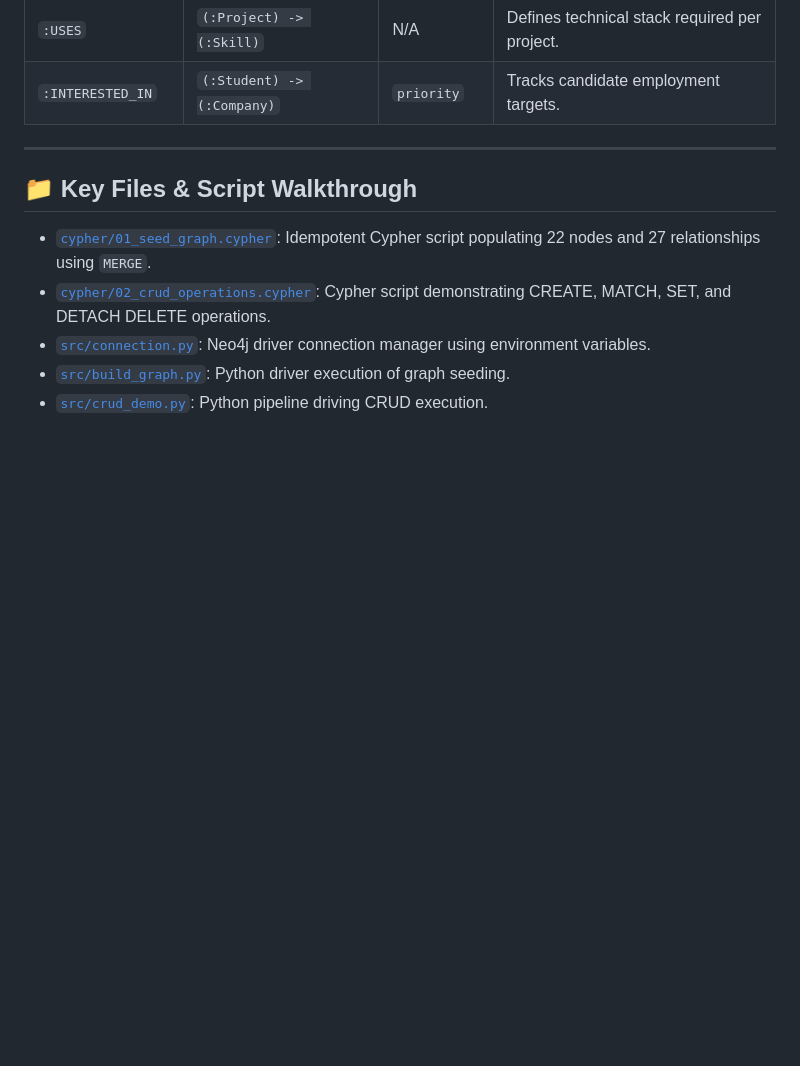
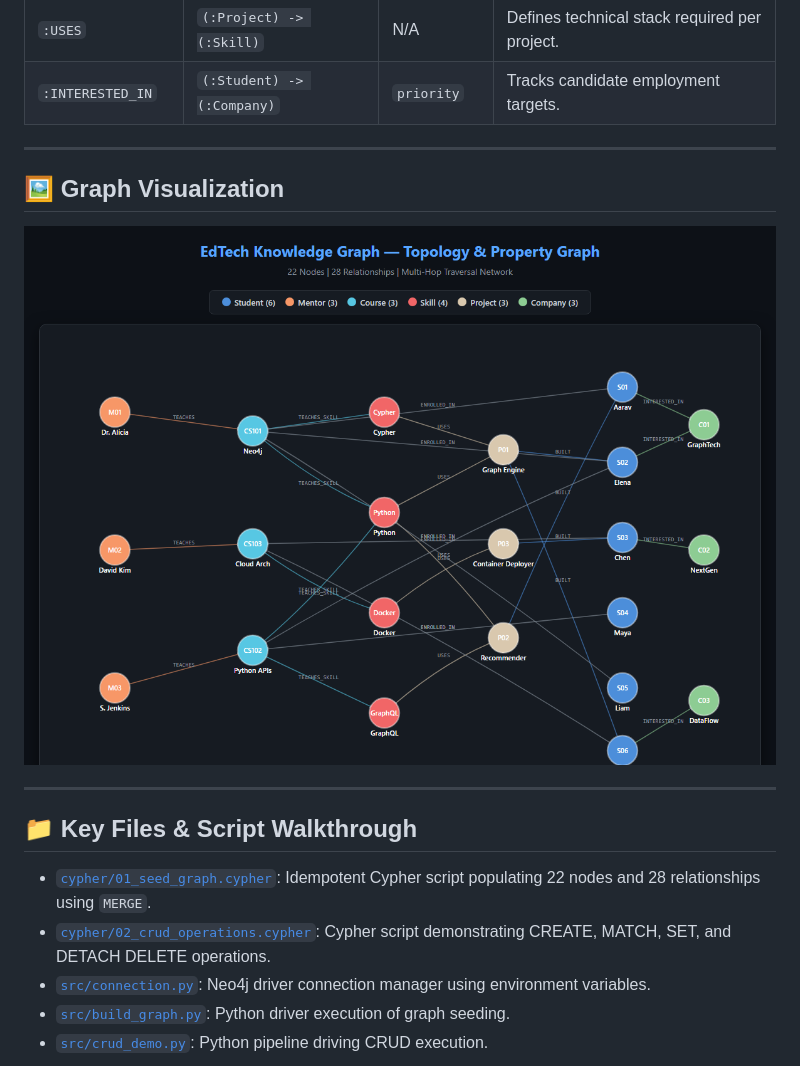
Before and after one commit to pavanmajji18/neo4j-knowledge-graphs-mastery, a Markdown page: 03-first-neo4j-graph/README.md, the part around one of its changes. GitHub-like rendering; pictures changed too: 03-first-neo4j-graph/assets/graph_preview.png (added); blank space fills up the shorter version.

```diff
--- a/03-first-neo4j-graph/README.md
+++ b/03-first-neo4j-graph/README.md
@@ -56,9 +55,15 @@ graph TD
 
 ---
 
+## 🖼️ Graph Visualization
+
+![EdTech Knowledge Graph](assets/graph_preview.png)
+
+---
+
 ## 📁 Key Files & Script Walkthrough
 
-- [`cypher/01_seed_graph.cypher`](cypher/01_seed_graph.cypher): Idempotent Cypher script populating 22 nodes and 27 relationships using `MERGE`.
+- [`cypher/01_seed_graph.cypher`](cypher/01_seed_graph.cypher): Idempotent Cypher script populating 22 nodes and 28 relationships using `MERGE`.
 - [`cypher/02_crud_operations.cypher`](cypher/02_crud_operations.cypher): Cypher script demonstrating CREATE, MATCH, SET, and DETACH DELETE operations.
 - [`src/connection.py`](src/connection.py): Neo4j driver connection manager using environment variables.
 - [`src/build_graph.py`](src/build_graph.py): Python driver execution of graph seeding.
```
Also changed, not shown: other parts of 03-first-neo4j-graph/README.md (+91 -7 lines), 3 other files.
